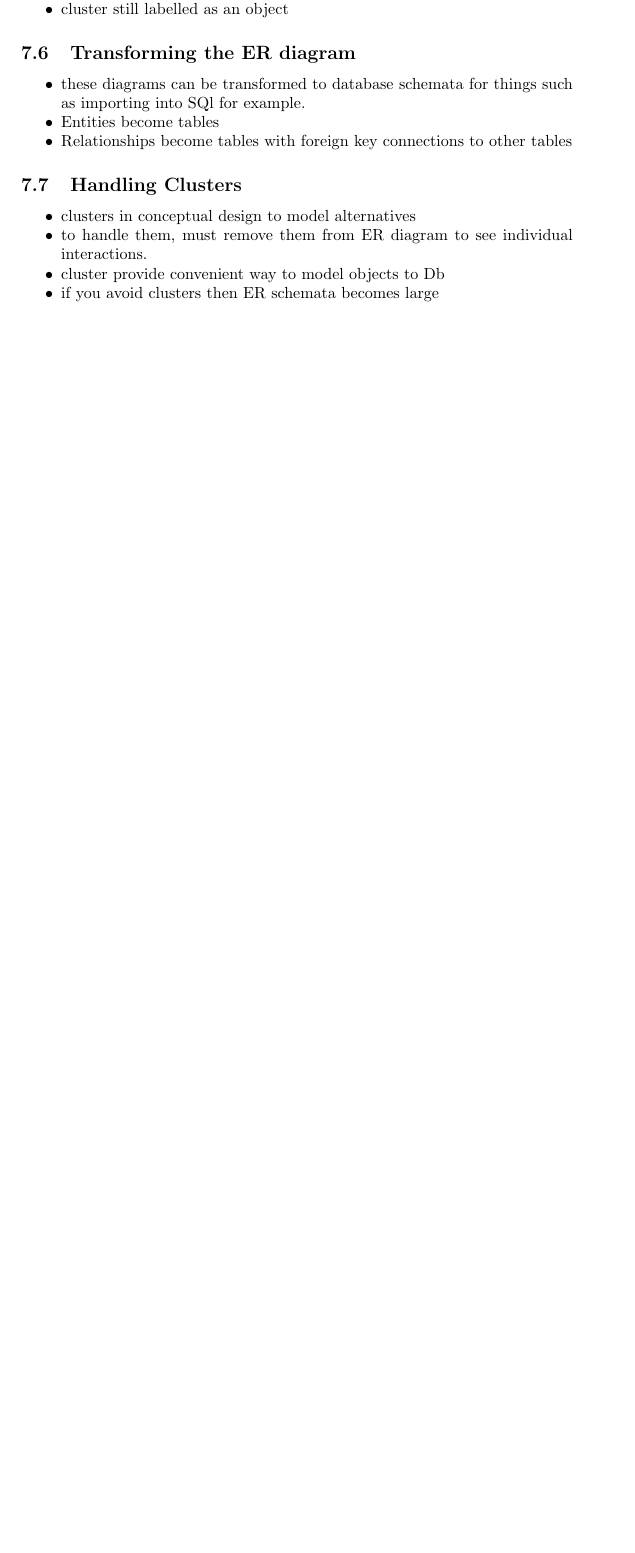
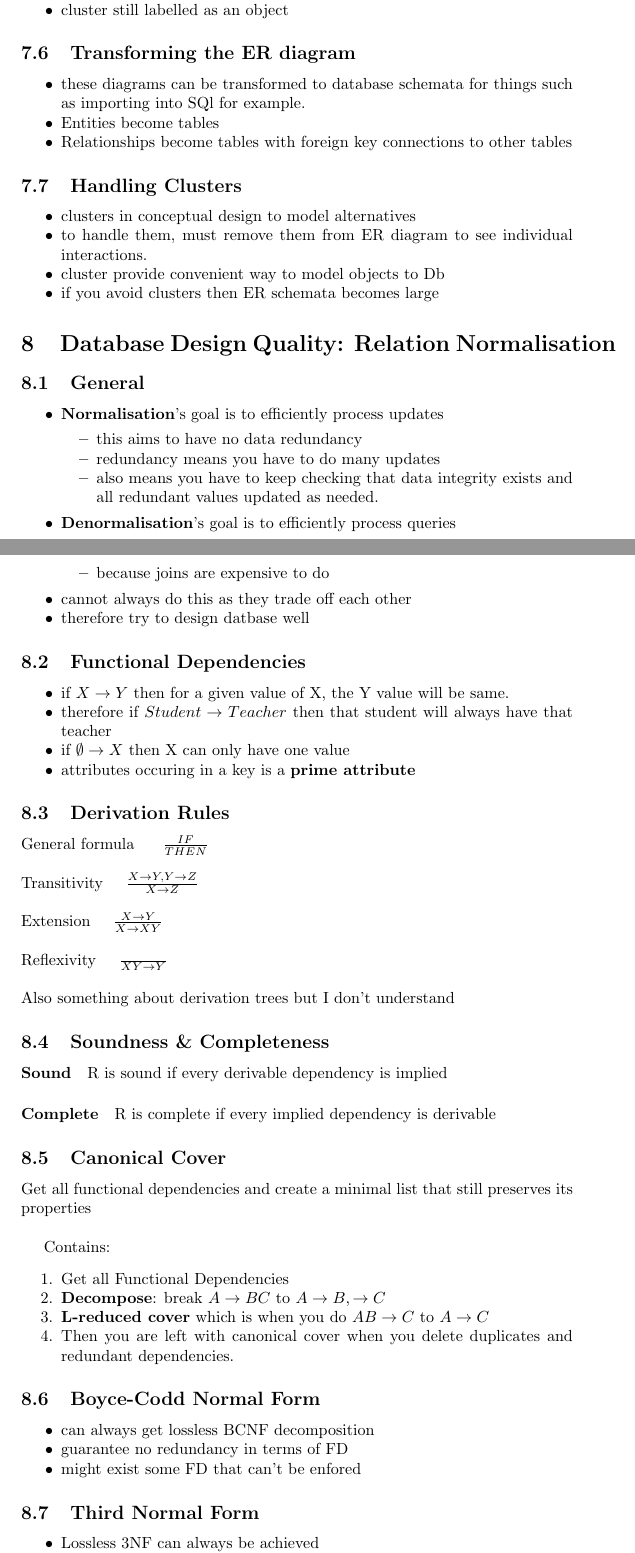
Before and after one commit to tosw164/University-Notes-SOFTENGpart3, a LaTeX document (SE351_Databases/351_notes.tex): part of page 11 of 11 before the commit and two parts of pages 11 and 12 of 12 after it, the two joined at a grey line, cut so that both start at the same text, the shorter picture padded with empty space. Compiled offline with pdfLaTeX.

Commit message:
DB - did lecture 8 except BCNF and 3NF

```diff
--- a/SE351_Databases/351_notes.tex
+++ b/SE351_Databases/351_notes.tex
@@ -584,5 +584,65 @@
 			\item if you avoid clusters then ER schemata becomes large
 		\end{itemize}
 
+\section{Database Design Quality: Relation Normalisation}
+	\subsection{General}
+		\begin{itemize}
+			\item \textbf{Normalisation}'s goal is to efficiently process updates
+				\begin{itemize}
+					\item this aims to have no data redundancy
+					\item redundancy means you have to do many updates
+					\item also means you have to keep checking that data integrity exists and all redundant values updated as needed.
+				\end{itemize}
+			\item \textbf{Denormalisation}'s goal is to efficiently process queries
+				\begin{itemize}
+					\item because joins are expensive to do
+				\end{itemize}
+			\item cannot always do this as they trade off each other
+			\item therefore try to design datbase well
+		\end{itemize}
+
+	\subsection{Functional Dependencies}
+		\begin{itemize}
+			\item if $X \rightarrow Y$ then for a given value of X, the Y value will be same.
+			\item therefore if $Student \rightarrow Teacher$ then that student will always have that teacher
+			\item if $\emptyset \rightarrow X$ then X can only have one value
+			\item attributes occuring in a key is a \textbf{prime attribute}
+
+		\end{itemize}
+
+	\subsection{Derivation Rules}
+		General formula \tab $\frac{IF}{THEN}$
+		\\\\Transitivity\tab$\frac{X \rightarrow Y, Y \rightarrow Z}{X \rightarrow Z}$
+		\\\\Extension\tab$\frac{X \rightarrow Y}{X \rightarrow XY}$
+		\\\\Reflexivity\tab$\frac{}{XY \rightarrow Y}$
+		\\\\Also something about derivation trees but I don't understand
+
+	\subsection{Soundness \& Completeness}
+		\paragraph{Sound} R is sound if every derivable dependency is implied
+		\paragraph{Complete} R is complete if every implied dependency is derivable
+
+	\subsection{Canonical Cover}
+		Get all functional dependencies and create a minimal list that still preserves its properties
+		\\\\\tab Contains:
+		\begin{enumerate}
+			\item Get all Functional Dependencies
+			\item \textbf{Decompose}: break $A \rightarrow BC$ to $A \rightarrow B,  \rightarrow C$
+			\item \textbf{L-reduced cover} which is when you do $AB \rightarrow C$ to $A \rightarrow C$
+			\item Then you are left with canonical cover when you delete duplicates and redundant dependencies.
+		\end{enumerate}
+
+	\subsection{Boyce-Codd Normal Form}
+		\begin{itemize}
+			\item can always get lossless BCNF decomposition
+			\item guarantee no redundancy in terms of FD
+			\item might exist some FD that can't be enfored
+		\end{itemize}
+
+	\subsection{Third Normal Form}
+		\begin{itemize}
+			\item Lossless 3NF can always be achieved
+			\item guarantees that all FDs can be enforced on elements in 3NF decomposition
+			\item ensures least level of data redundancy among all lossless, faithful decompositions
+		\end{itemize}
 
 \end{document}
```
Also changed, not shown: SE351_Databases/351_notes.pdf, 3 other files.
